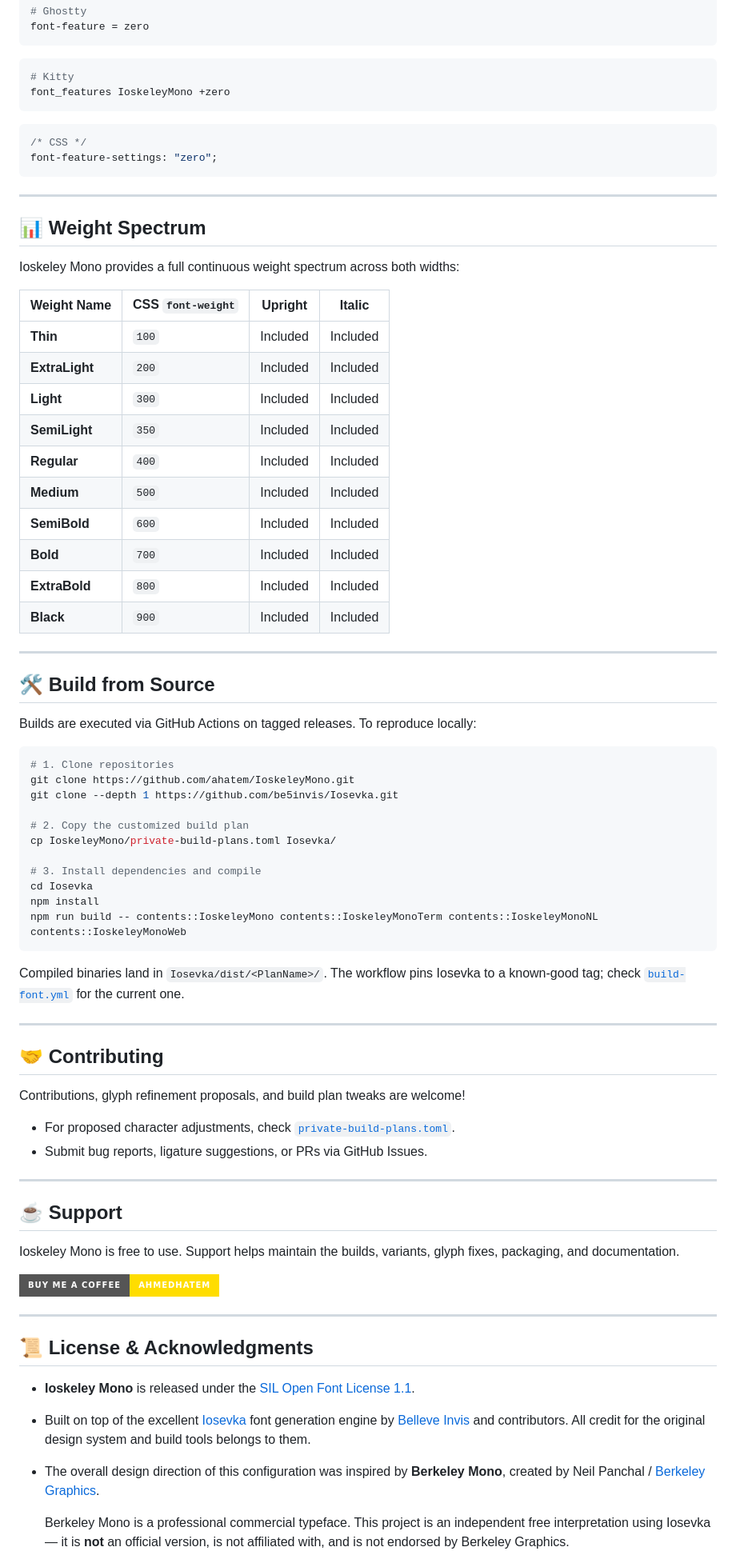
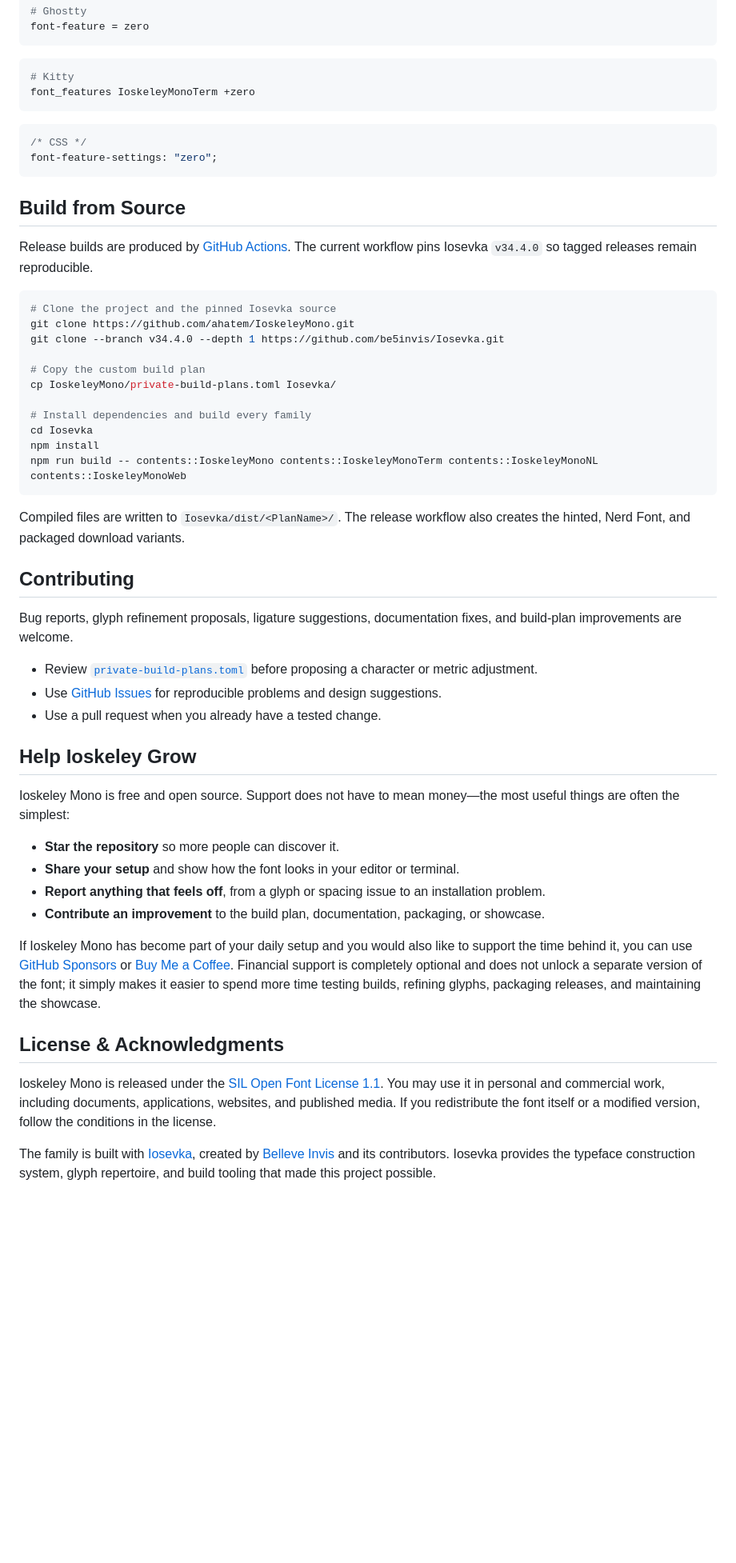
Before and after one commit to agisota/rox-mono, a Markdown page: README.md, the part around one of its changes. Shown at 80% size. Drawn GitHub-style; badges without logos; blank space fills up the shorter version.

Commit message:
docs: overhaul project README (#26)
Refresh the project story, downloads, technical documentation, and community-first support guidance.

````diff
--- a/README.md
+++ b/README.md
@@ -191,75 +260,55 @@ font-feature = zero
 ```conf
 # Kitty
-font_features IoskeleyMono +zero
+font_features IoskeleyMonoTerm +zero
 ```
+
 ```css
 /* CSS */
 font-feature-settings: "zero";
 ```
 
----
+## Build from Source
 
-## 📊 Weight Spectrum
-
-Ioskeley Mono provides a full continuous weight spectrum across both widths:
-
-| Weight Name | CSS `font-weight` | Upright | Italic |
-|---|---|:---:|:---:|
-| **Thin** | `100` | Included | Included |
-| **ExtraLight** | `200` | Included | Included |
-| **Light** | `300` | Included | Included |
-| **SemiLight** | `350` | Included | Included |
-| **Regular** | `400` | Included | Included |
-| **Medium** | `500` | Included | Included |
-| **SemiBold** | `600` | Included | Included |
-| **Bold** | `700` | Included | Included |
-| **ExtraBold** | `800` | Included | Included |
-| **Black** | `900` | Included | Included |
-
----
-
-## 🛠️ Build from Source
-
-Builds are executed via GitHub Actions on tagged releases. To reproduce locally:
+Release builds are produced by [GitHub Actions](.github/workflows/build-font.yml). The current workflow pins Iosevka `v34.4.0` so tagged releases remain reproducible.
 
 ```bash
-# 1. Clone repositories
+# Clone the project and the pinned Iosevka source
 git clone https://github.com/ahatem/IoskeleyMono.git
-git clone --depth 1 https://github.com/be5invis/Iosevka.git
+git clone --branch v34.4.0 --depth 1 https://github.com/be5invis/Iosevka.git
 
-# 2. Copy the customized build plan
+# Copy the custom build plan
 cp IoskeleyMono/private-build-plans.toml Iosevka/
 
-# 3. Install dependencies and compile
+# Install dependencies and build every family
 cd Iosevka
 npm install
 npm run build -- contents::IoskeleyMono contents::IoskeleyMonoTerm contents::IoskeleyMonoNL contents::IoskeleyMonoWeb
 ```
-Compiled binaries land in `Iosevka/dist/<PlanName>/`. The workflow pins Iosevka to a known-good tag; check [`build-font.yml`](.github/workflows/build-font.yml) for the current one.
 
----
+Compiled files are written to `Iosevka/dist/<PlanName>/`. The release workflow also creates the hinted, Nerd Font, and packaged download variants.
 
-## 🤝 Contributing
+## Contributing
 
-Contributions, glyph refinement proposals, and build plan tweaks are welcome!
-- For proposed character adjustments, check [`private-build-plans.toml`](./private-build-plans.toml).
-- Submit bug reports, ligature suggestions, or PRs via GitHub Issues.
+Bug reports, glyph refinement proposals, ligature suggestions, documentation fixes, and build-plan improvements are welcome.
 
----
+- Review [`private-build-plans.toml`](./private-build-plans.toml) before proposing a character or metric adjustment.
+- Use [GitHub Issues](https://github.com/ahatem/IoskeleyMono/issues) for reproducible problems and design suggestions.
+- Use a pull request when you already have a tested change.
 
-## ☕ Support
+## Help Ioskeley Grow
 
-Ioskeley Mono is free to use. Support helps maintain the builds, variants, glyph fixes, packaging, and documentation.
+Ioskeley Mono is free and open source. Support does not have to mean money—the most useful things are often the simplest:
 
-[![Buy Me a Coffee](https://img.shields.io/badge/Buy%20Me%20a%20Coffee-ahmedhatem-FFDD00?style=for-the-badge&logo=buy-me-a-coffee&logoColor=black)](https://www.buymeacoffee.com/ahmedhatem)
+- **Star the repository** so more people can discover it.
+- **Share your setup** and show how the font looks in your editor or terminal.
+- **Report anything that feels off**, from a glyph or spacing issue to an installation problem.
+- **Contribute an improvement** to the build plan, documentation, packaging, or showcase.
 
----
+If Ioskeley Mono has become part of your daily setup and you would also like to support the time behind it, you can use [GitHub Sponsors](https://github.com/sponsors/ahatem) or [Buy Me a Coffee](https://www.buymeacoffee.com/ahmedhatem). Financial support is completely optional and does not unlock a separate version of the font; it simply makes it easier to spend more time testing builds, refining glyphs, packaging releases, and maintaining the showcase.
 
-## 📜 License & Acknowledgments
+## License & Acknowledgments
 
-- **Ioskeley Mono** is released under the [SIL Open Font License 1.1](./LICENSE).
-- Built on top of the excellent [Iosevka](https://github.com/be5invis/Iosevka) font generation engine by [Belleve Invis](https://github.com/be5invis) and contributors. All credit for the original design system and build tools belongs to them.
-- The overall design direction of this configuration was inspired by **Berkeley Mono**, created by Neil Panchal / [Berkeley Graphics](https://berkeleygraphics.com/typefaces/berkeley-mono/).
+Ioskeley Mono is released under the [SIL Open Font License 1.1](./LICENSE). You may use it in personal and commercial work, including documents, applications, websites, and published media. If you redistribute the font itself or a modified version, follow the conditions in the license.
 
-  Berkeley Mono is a professional commercial typeface. This project is an independent free interpretation using Iosevka — it is **not** an official version, is not affiliated with, and is not endorsed by Berkeley Graphics.
+The family is built with [Iosevka](https://github.com/be5invis/Iosevka), created by [Belleve Invis](https://github.com/be5invis) and its contributors. Iosevka provides the typeface construction system, glyph repertoire, and build tooling that made this project possible.
 
````
Also changed, not shown: other parts of README.md (+163 -92 lines).
